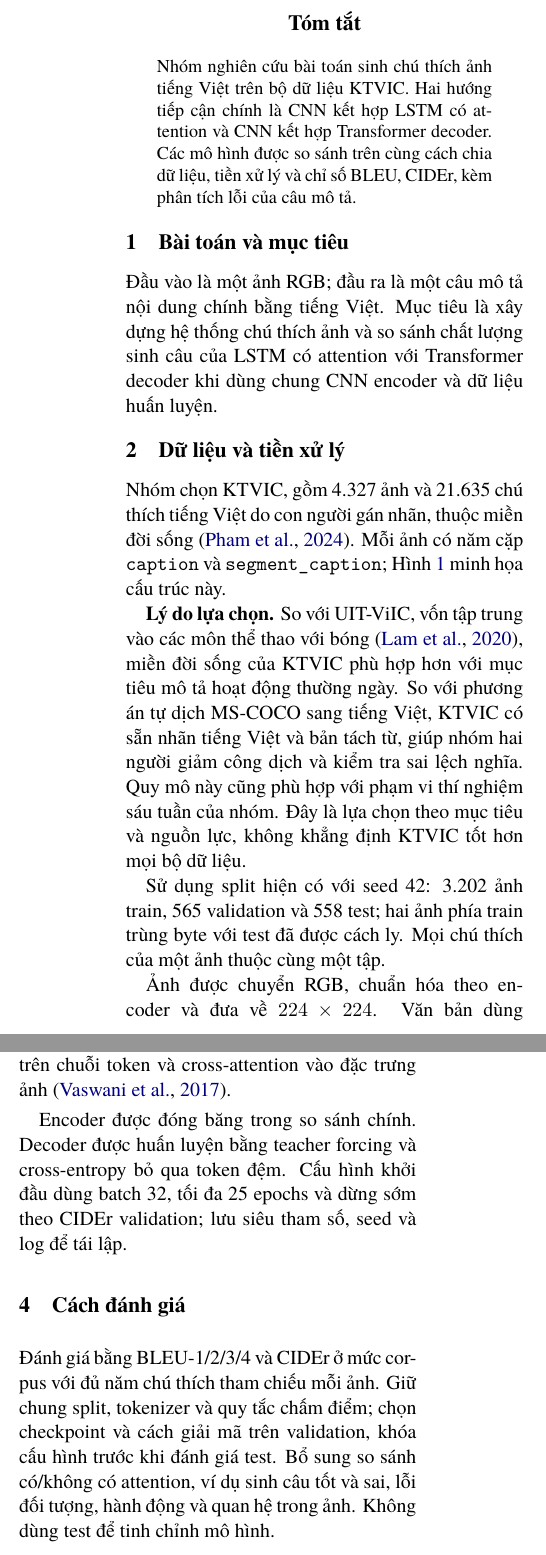
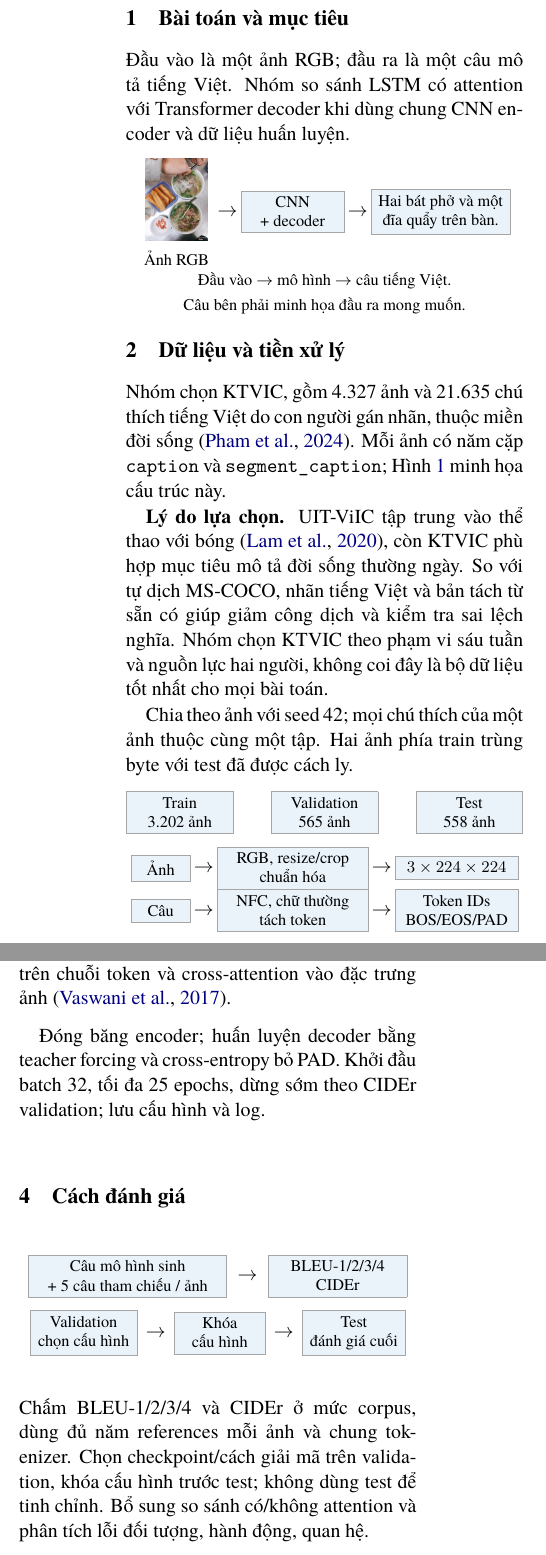
Before and after one commit to duccminhh-cyber/vietnamese-image-captioning-ktvic, a LaTeX document (docs/proposal/proposal.tex, which reads docs/proposal/figures/evaluation_flow.tex, docs/proposal/figures/preprocessing_flow.tex, docs/proposal/figures/task_flow.tex): two parts of the columns of page 1 of 2, joined at a grey line, cut at the place of the change. Compiled offline with XeLaTeX; a missing font is replaced by an installed copy or a similar font.

Commit message:
Add proposal workflow diagrams and bullet assignments; remove abstract

```diff
--- /dev/null
+++ b/docs/proposal/figures/evaluation_flow.tex
@@ -0,0 +1,14 @@
+\begin{center}
+\begin{minipage}{\columnwidth}
+\centering
+\flowbox{.47\linewidth}{Câu mô hình sinh\\+ 5 câu tham chiếu / ảnh}
+$\;\rightarrow\;$
+\flowbox{.32\linewidth}{BLEU-1/2/3/4\\CIDEr}
+\par\medskip
+\flowbox{.24\linewidth}{Validation\\chọn cấu hình}
+$\,\rightarrow\,$
+\flowbox{.20\linewidth}{Khóa\\cấu hình}
+$\,\rightarrow\,$
+\flowbox{.23\linewidth}{Test\\đánh giá cuối}
+\end{minipage}
+\end{center}
--- /dev/null
+++ b/docs/proposal/figures/preprocessing_flow.tex
@@ -0,0 +1,13 @@
+\begin{center}
+\begin{minipage}{\columnwidth}
+\centering
+\flowbox{.24\linewidth}{Train\\3.202 ảnh}\hfill
+\flowbox{.24\linewidth}{Validation\\565 ảnh}\hfill
+\flowbox{.24\linewidth}{Test\\558 ảnh}
+\par\medskip
+\begin{tabular}{@{}c@{\,$\rightarrow$\,}c@{\,$\rightarrow$\,}c@{}}
+\flowbox{.12\linewidth}{Ảnh} & \flowbox{.35\linewidth}{RGB, resize/crop\\chuẩn hóa} & \flowbox{.28\linewidth}{$3\times224\times224$}\\[5pt]
+\flowbox{.12\linewidth}{Câu} & \flowbox{.35\linewidth}{NFC, chữ thường\\tách token} & \flowbox{.28\linewidth}{Token IDs\\BOS/EOS/PAD}
+\end{tabular}
+\end{minipage}
+\end{center}
--- /dev/null
+++ b/docs/proposal/figures/task_flow.tex
@@ -0,0 +1,11 @@
+\begin{center}
+\begin{minipage}{\columnwidth}
+\centering
+\begin{tabular}{@{}c@{\,$\rightarrow$\,}c@{\,$\rightarrow$\,}c@{}}
+\parbox[c]{.19\linewidth}{\centering\includegraphics[height=1.6cm]{figures/ktvic_example_00000010954.jpg}\\{\fontsize{9}{10}\selectfont Ảnh RGB}} &
+\flowbox{.23\linewidth}{CNN\\+ decoder} &
+\flowbox{.32\linewidth}{Hai bát phở và một đĩa quẩy trên bàn.}
+\end{tabular}
+\par\smallskip{\fontsize{9}{10.5}\selectfont Đầu vào $\rightarrow$ mô hình $\rightarrow$ câu tiếng Việt.\\Câu bên phải minh họa đầu ra mong muốn.}
+\end{minipage}
+\end{center}
--- a/docs/proposal/proposal.tex
+++ b/docs/proposal/proposal.tex
@@ -4,6 +4,8 @@
 \usepackage{fontspec}
 \IfFontExistsTF{TeX Gyre Termes}{\setmainfont{TeX Gyre Termes}}{\setmainfont{Times New Roman}}
 \usepackage{graphicx,booktabs,tabularx}
+\definecolor{flowblue}{RGB}{234,243,250}
+\newcommand{\flowbox}[2]{\fcolorbox{black!35}{flowblue}{\parbox[c]{#1}{\centering\fontsize{9}{10.5}\selectfont #2}}}
 \renewcommand{\figurename}{Hình}
 \renewcommand{\abstractname}{Tóm tắt}
 \renewcommand{\refname}{Tài liệu tham khảo}
@@ -11,20 +13,16 @@
 \author{Nguyễn Đức Minh (24022405) \quad Đoàn Quang Mạnh (24022339)\\Nhóm 10 -- Đề tài 05 -- Môn Học sâu}
 \begin{document}
 \maketitle
-\begin{abstract}
-Nhóm nghiên cứu bài toán sinh chú thích ảnh tiếng Việt trên bộ dữ liệu KTVIC. Hai hướng tiếp cận chính là CNN kết hợp LSTM có attention và CNN kết hợp Transformer decoder. Các mô hình được so sánh trên cùng cách chia dữ liệu, tiền xử lý và chỉ số BLEU, CIDEr, kèm phân tích lỗi của câu mô tả.
-\end{abstract}
-
 \section{Bài toán và mục tiêu}
-Đầu vào là một ảnh RGB; đầu ra là một câu mô tả nội dung chính bằng tiếng Việt. Mục tiêu là xây dựng hệ thống chú thích ảnh và so sánh chất lượng sinh câu của LSTM có attention với Transformer decoder khi dùng chung CNN encoder và dữ liệu huấn luyện.
+Đầu vào là một ảnh RGB; đầu ra là một câu mô tả tiếng Việt. Nhóm so sánh LSTM có attention với Transformer decoder khi dùng chung CNN encoder và dữ liệu huấn luyện.
+\input{figures/task_flow.tex}
 
 \section{Dữ liệu và tiền xử lý}
 Nhóm chọn KTVIC, gồm 4.327 ảnh và 21.635 chú thích tiếng Việt do con người gán nhãn, thuộc miền đời sống \citep{pham2024ktvic}. Mỗi ảnh có năm cặp \texttt{caption} và \texttt{segment\_caption}; Hình~\ref{fig:sample} minh họa cấu trúc này.
 
 \input{figures/annotation_example.tex}
 
-\textbf{Lý do lựa chọn.} So với UIT-ViIC, vốn tập trung vào các môn thể thao với bóng \citep{lam2020uitviic}, miền đời sống của KTVIC phù hợp hơn với mục tiêu mô tả hoạt động thường ngày. So với phương án tự dịch MS-COCO sang tiếng Việt, KTVIC có sẵn nhãn tiếng Việt và bản tách từ, giúp nhóm hai người giảm công dịch và kiểm tra sai lệch nghĩa. Quy mô này cũng phù hợp với phạm vi thí nghiệm sáu tuần của nhóm. Đây là lựa chọn theo mục tiêu và nguồn lực, không khẳng định KTVIC tốt hơn mọi bộ dữ liệu.
+\textbf{Lý do lựa chọn.} UIT-ViIC tập trung vào thể thao với bóng \citep{lam2020uitviic}, còn KTVIC phù hợp mục tiêu mô tả đời sống thường ngày. So với tự dịch MS-COCO, nhãn tiếng Việt và bản tách từ sẵn có giúp giảm công dịch và kiểm tra sai lệch nghĩa. Nhóm chọn KTVIC theo phạm vi sáu tuần và nguồn lực hai người, không coi đây là bộ dữ liệu tốt nhất cho mọi bài toán.
 
-Sử dụng split hiện có với seed 42: 3.202 ảnh train, 565 validation và 558 test; hai ảnh phía train trùng byte với test đã được cách ly. Mọi chú thích của một ảnh thuộc cùng một tập.
+Chia theo ảnh với seed 42; mọi chú thích của một ảnh thuộc cùng một tập. Hai ảnh phía train trùng byte với test đã được cách ly.
 
-Ảnh được chuyển RGB, chuẩn hóa theo encoder và đưa về $224\times224$. Văn bản dùng \texttt{segment\_caption}, chuẩn Unicode NFC, chữ thường và giữ dấu gạch dưới của từ đã tách. Vocabulary chỉ xây trên train; thêm token bắt đầu, kết thúc, đệm và từ ngoài từ vựng. Audit dữ liệu hiện có ghi nhận 13 ảnh validation gần trùng train; hạn chế này được lưu ý khi diễn giải kết quả.
@@ -36,10 +36,11 @@ Sử dụng split hiện có với seed 42: 3.202 ảnh train, 565 validation v
 
 \textbf{CNN--Transformer:} dùng cùng CNN encoder; Transformer decoder gồm masked self-attention trên chuỗi token và cross-attention vào đặc trưng ảnh \citep{vaswani2017attention}.
 
-Encoder được đóng băng trong so sánh chính. Decoder được huấn luyện bằng teacher forcing và cross-entropy bỏ qua token đệm. Cấu hình khởi đầu dùng batch 32, tối đa 25 epochs và dừng sớm theo CIDEr validation; lưu siêu tham số, seed và log để tái lập.
+Đóng băng encoder; huấn luyện decoder bằng teacher forcing và cross-entropy bỏ PAD. Khởi đầu batch 32, tối đa 25 epochs, dừng sớm theo CIDEr validation; lưu cấu hình và log.
 
 \section{Cách đánh giá}
-Đánh giá bằng BLEU-1/2/3/4 và CIDEr ở mức corpus với đủ năm chú thích tham chiếu mỗi ảnh. Giữ chung split, tokenizer và quy tắc chấm điểm; chọn checkpoint và cách giải mã trên validation, khóa cấu hình trước khi đánh giá test. Bổ sung so sánh có/không có attention, ví dụ sinh câu tốt và sai, lỗi đối tượng, hành động và quan hệ trong ảnh. Không dùng test để tinh chỉnh mô hình.
+\input{figures/evaluation_flow.tex}
+Chấm BLEU-1/2/3/4 và CIDEr ở mức corpus, dùng đủ năm references mỗi ảnh và chung tokenizer. Chọn checkpoint/cách giải mã trên validation, khóa cấu hình trước test; không dùng test để tinh chỉnh. Bổ sung so sánh có/không attention và phân tích lỗi đối tượng, hành động, quan hệ.
 
 \section{Kế hoạch sáu tuần}
 \begin{center}
```
Also changed, not shown: docs/proposal/figures/annotation_example.tex (+2 -2 lines), docs/proposal/Nhom10_DeTai05_Proposal.pdf, docs/proposal/proposal.tex (11 more changed lines).
